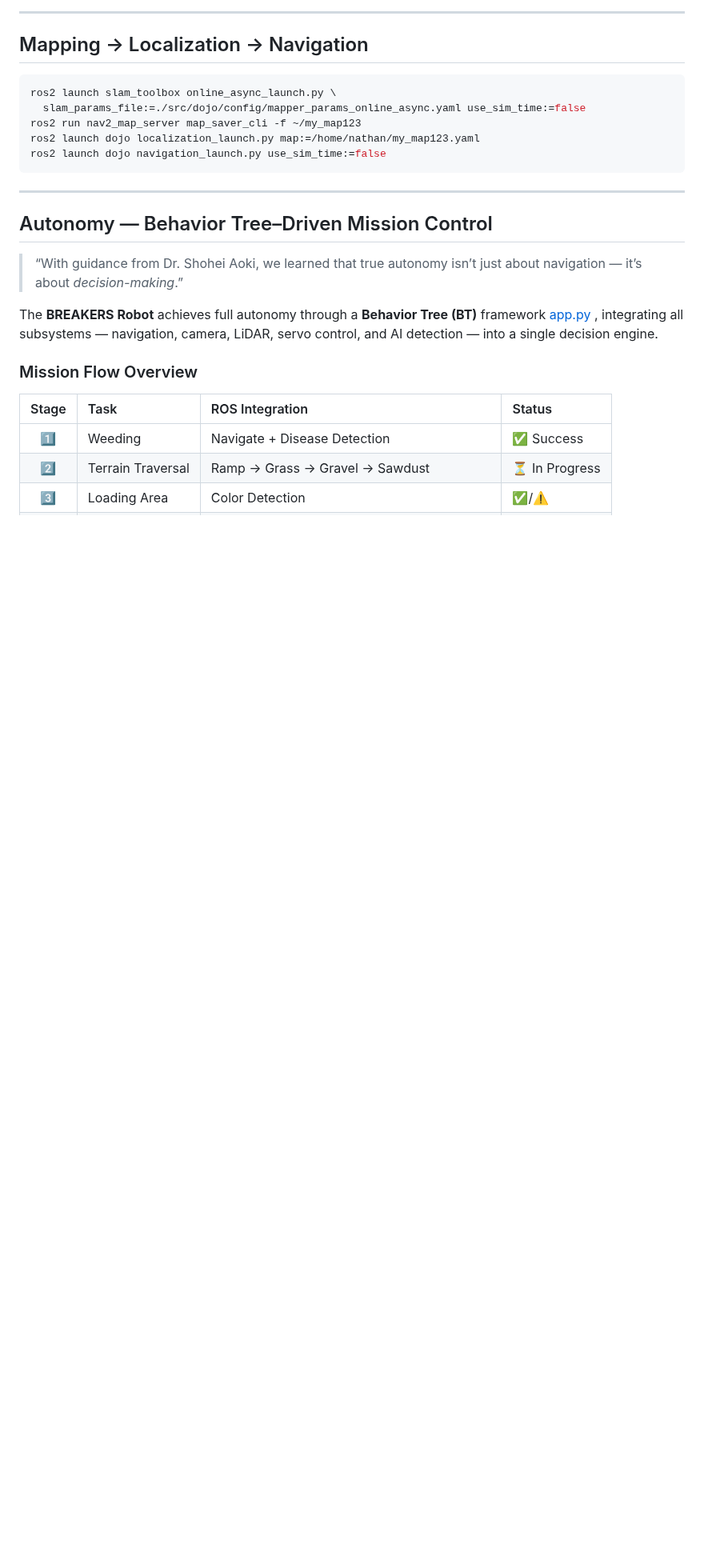
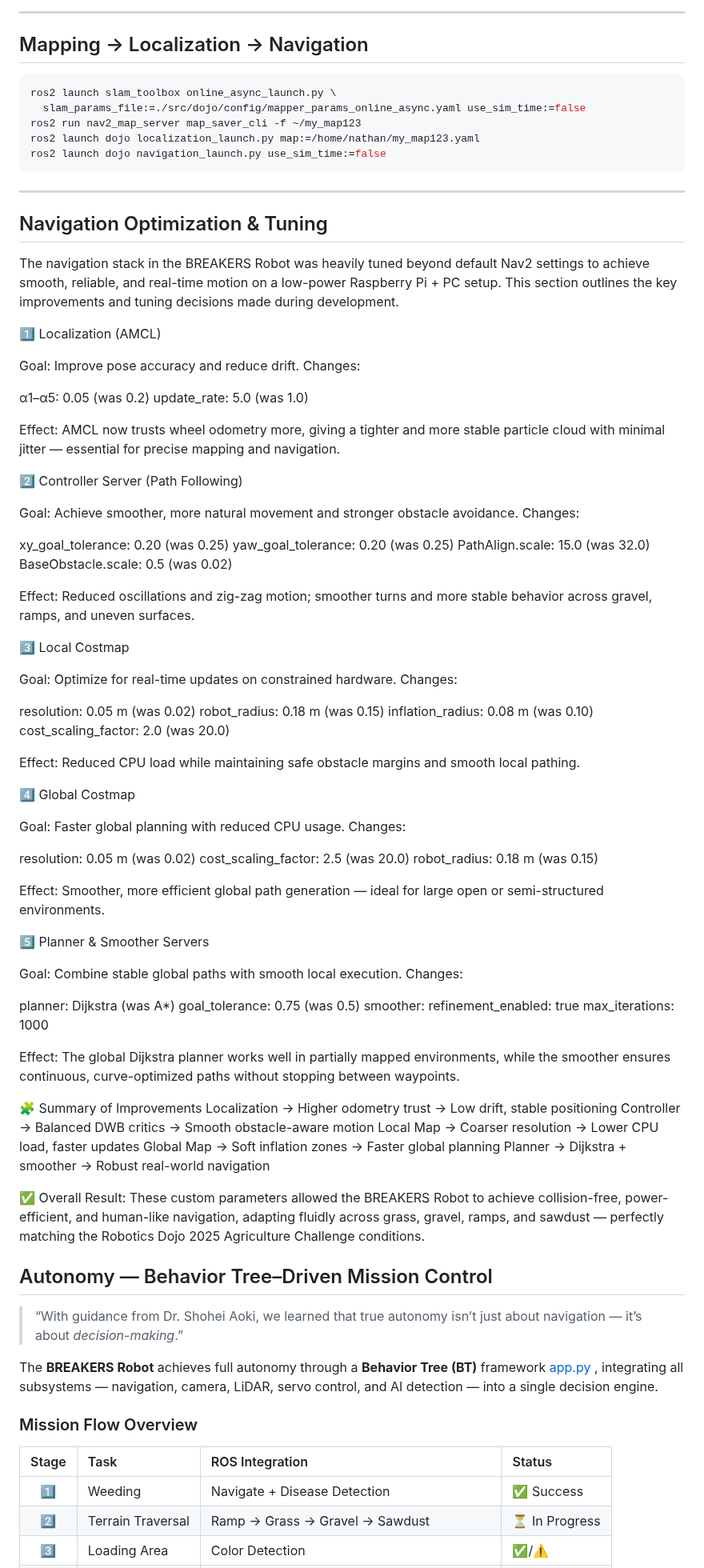
Before and after one commit to Nathan-bot-design/breakers_ws, a Markdown page: README.md, the part around the change. Shown at 80% size. Rendered like a GitHub page; blank space fills up the shorter version.

````diff
--- a/README.md
+++ b/README.md
@@ -239,6 +239,83 @@ ros2 launch dojo navigation_launch.py use_sim_time:=false
 ```
 
 ---
+## Navigation Optimization & Tuning
+
+The navigation stack in the BREAKERS Robot was heavily tuned beyond default Nav2 settings to achieve smooth, reliable, and real-time motion on a low-power Raspberry Pi + PC setup.
+This section outlines the key improvements and tuning decisions made during development.
+
+1️⃣ Localization (AMCL)
+
+Goal: Improve pose accuracy and reduce drift.
+Changes:
+
+α1–α5: 0.05       (was 0.2)
+update_rate: 5.0  (was 1.0)
+
+
+Effect: AMCL now trusts wheel odometry more, giving a tighter and more stable particle cloud with minimal jitter — essential for precise mapping and navigation.
+
+2️⃣ Controller Server (Path Following)
+
+Goal: Achieve smoother, more natural movement and stronger obstacle avoidance.
+Changes:
+
+xy_goal_tolerance:   0.20   (was 0.25)
+yaw_goal_tolerance:  0.20   (was 0.25)
+PathAlign.scale:     15.0   (was 32.0)
+BaseObstacle.scale:  0.5    (was 0.02)
+
+
+Effect: Reduced oscillations and zig-zag motion; smoother turns and more stable behavior across gravel, ramps, and uneven surfaces.
+
+3️⃣ Local Costmap
+
+Goal: Optimize for real-time updates on constrained hardware.
+Changes:
+
+resolution:          0.05 m   (was 0.02)
+robot_radius:        0.18 m   (was 0.15)
+inflation_radius:    0.08 m   (was 0.10)
+cost_scaling_factor: 2.0      (was 20.0)
+
+
+Effect: Reduced CPU load while maintaining safe obstacle margins and smooth local pathing.
+
+4️⃣ Global Costmap
+
+Goal: Faster global planning with reduced CPU usage.
+Changes:
+
+resolution:          0.05 m   (was 0.02)
+cost_scaling_factor: 2.5      (was 20.0)
+robot_radius:        0.18 m   (was 0.15)
+
+
+Effect: Smoother, more efficient global path generation — ideal for large open or semi-structured environments.
+
+5️⃣ Planner & Smoother Servers
+
+Goal: Combine stable global paths with smooth local execution.
+Changes:
+
+planner:             Dijkstra (was A*)
+goal_tolerance:      0.75     (was 0.5)
+smoother:            refinement_enabled: true
+                     max_iterations: 1000
+
+
+Effect: The global Dijkstra planner works well in partially mapped environments, while the smoother ensures continuous, curve-optimized paths without stopping between waypoints.
+
+🧩 Summary of Improvements
+Localization →  Higher odometry trust → Low drift, stable positioning
+Controller   →  Balanced DWB critics  → Smooth obstacle-aware motion
+Local Map    →  Coarser resolution    → Lower CPU load, faster updates
+Global Map   →  Soft inflation zones  → Faster global planning
+Planner      →  Dijkstra + smoother   → Robust real-world navigation
+
+
+✅ Overall Result:
+These custom parameters allowed the BREAKERS Robot to achieve collision-free, power-efficient, and human-like navigation, adapting fluidly across grass, gravel, ramps, and sawdust — perfectly matching the Robotics Dojo 2025 Agriculture Challenge conditions.
 
 ##  Autonomy — Behavior Tree–Driven Mission Control
 
````
